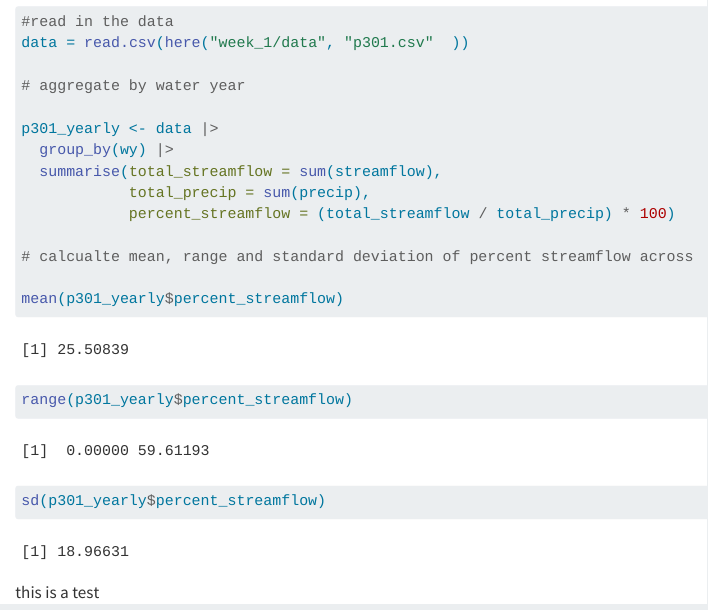
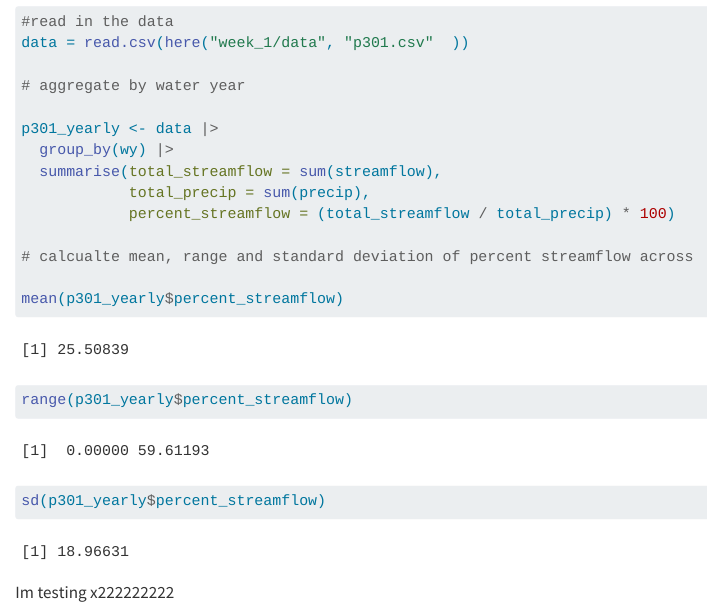
Before and after one commit to emma-rodriguez-z/GetHub_test, a Quarto document (week_1/script/streamflow.qmd): the page in a window 1100 px wide, from 490 px down. Rendered offline with R 4.5, knitr and Pandoc in place of Quarto, with nearby package versions.

Commit message:
Revert "Revert "help""
This reverts commit c440e99920ee5edb5fa86120c34336ffd42ab11e.

````diff
--- a/week_1/script/streamflow.qmd
+++ b/week_1/script/streamflow.qmd
@@ -30,4 +30,4 @@ sd(p301_yearly$percent_streamflow)
 
 ```
 
-this is a test
+Im testing x222222222
````
